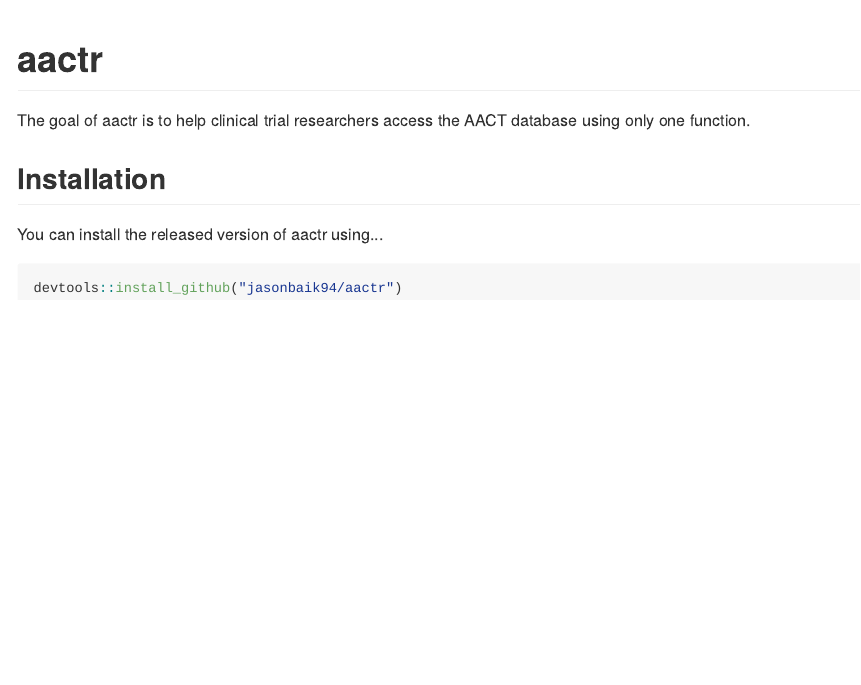
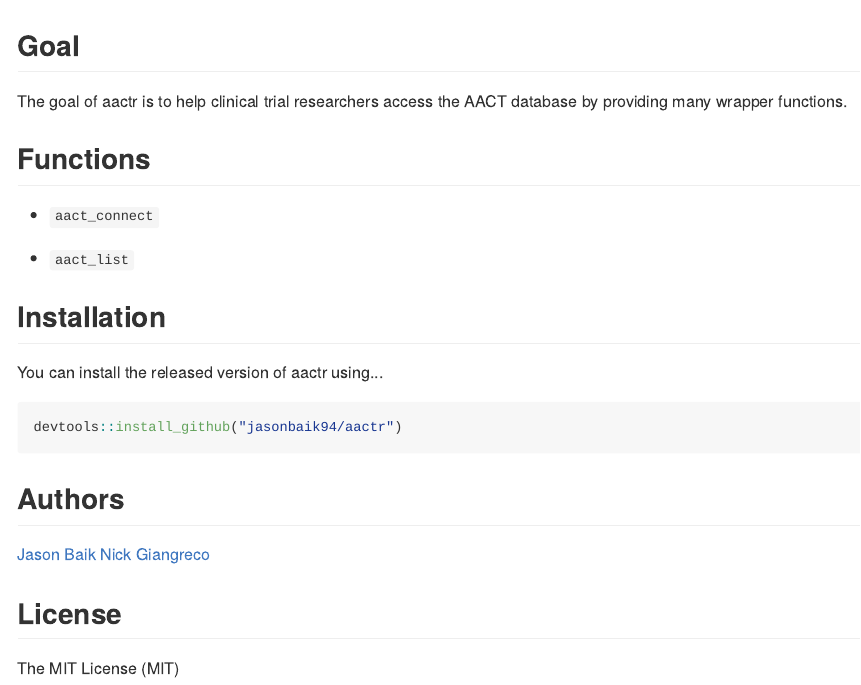
Before and after one commit to howardbaek/aactr, an R Markdown document (README.Rmd): the page in a window 1100 px wide, from its top. The pictures show the output file README.md that the author committed with the source, drawn offline in the style of GitHub.

Commit message:
Fix Readme & Add aact_list()

````diff
--- a/README.Rmd
+++ b/README.Rmd
@@ -12,9 +12,15 @@ knitr::opts_chunk$set(
   out.width = "100%"
 )
 ```
-# aactr
+## Goal
 
-The goal of aactr is to help clinical trial researchers access the AACT database using only one function.
+The goal of aactr is to help clinical trial researchers access the AACT database by providing many wrapper functions.
+
+## Functions
+
+* `aact_connect`
+
+* `aact_list`
 
 ## Installation
 
@@ -23,3 +29,13 @@ You can install the released version of aactr using...
 ``` r
 devtools::install_github("jasonbaik94/aactr")
 ```
+
+
+## Authors
+
+[Jason Baik](joonwoob@andrew.cmu.edu)
+[Nick Giangreco](nick.giangreco@gmail.com)
+
+## License
+
+The MIT License (MIT)
````
Also changed, not shown: R/aact_connect.R (+10 -0 lines), README.md, 1 other file.
